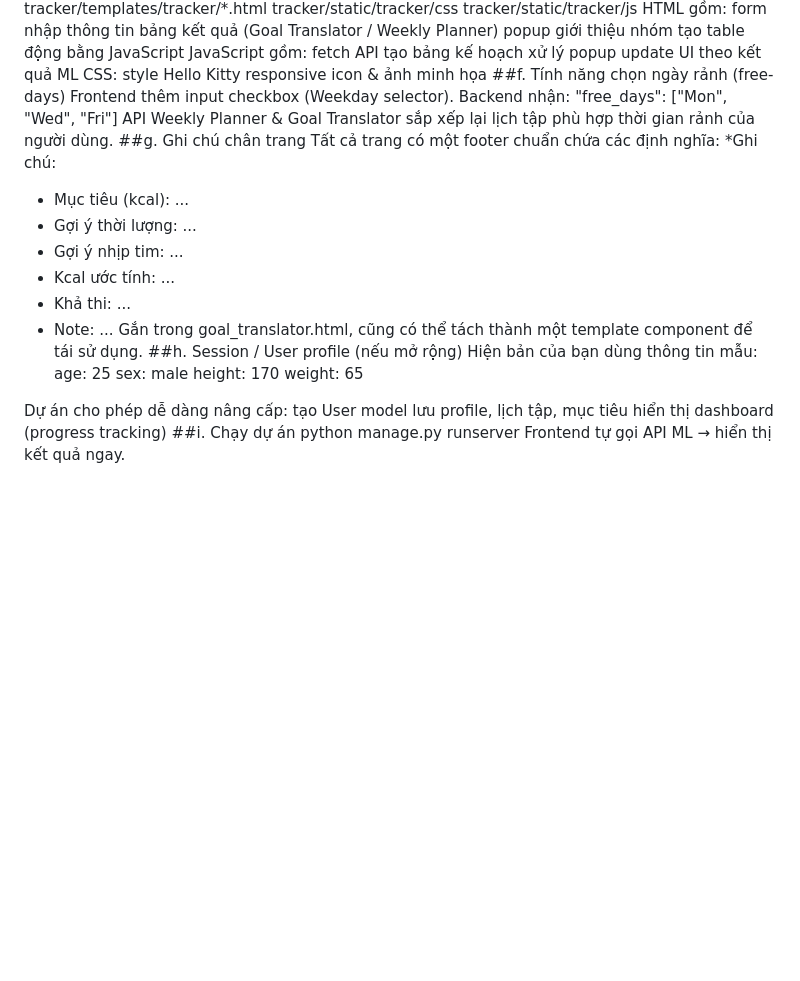
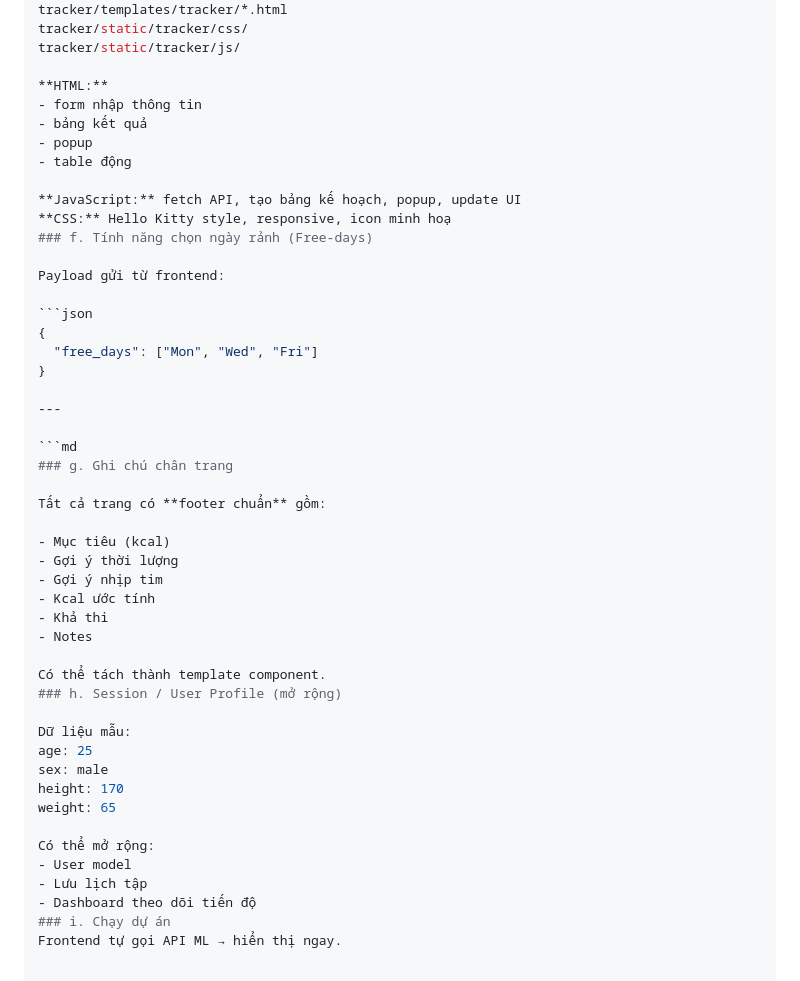
Before and after one commit to duynguyen260406-source/Python-Project, a Markdown page: README.md, the part around the change printed below. Rendered like a GitHub page; blank space fills up the shorter version.

````diff
--- a/README.md
+++ b/README.md
@@ -177,46 +185,50 @@ Các file nằm trong:
 tracker/templates/tracker/*.html
-tracker/static/tracker/css
-tracker/static/tracker/js
-HTML gồm:
-form nhập thông tin
-bảng kết quả (Goal Translator / Weekly Planner)
-popup giới thiệu nhóm
-tạo table động bằng JavaScript
-JavaScript gồm:
-fetch API
-tạo bảng kế hoạch
-xử lý popup
-update UI theo kết quả ML
-CSS:
-style Hello Kitty
-responsive
-icon & ảnh minh họa
-##f. Tính năng chọn ngày rảnh (free-days)
-Frontend thêm input checkbox (Weekday selector).
-Backend nhận:
-"free_days": ["Mon", "Wed", "Fri"]
-API Weekly Planner & Goal Translator sắp xếp lại lịch tập phù hợp thời gian rảnh của người dùng.
-##g. Ghi chú chân trang
-Tất cả trang có một footer chuẩn chứa các định nghĩa:
-*Ghi chú:
-- Mục tiêu (kcal): ...
-- Gợi ý thời lượng: ...
-- Gợi ý nhịp tim: ...
-- Kcal ước tính: ...
-- Khả thi: ...
-- Note: ...
-Gắn trong goal_translator.html, cũng có thể tách thành một template component để tái sử dụng.
-##h. Session / User profile (nếu mở rộng)
-Hiện bản của bạn dùng thông tin mẫu:
+tracker/static/tracker/css/
+tracker/static/tracker/js/
+
+**HTML:**
+- form nhập thông tin
+- bảng kết quả
+- popup
+- table động
+
+**JavaScript:** fetch API, tạo bảng kế hoạch, popup, update UI
+**CSS:** Hello Kitty style, responsive, icon minh hoạ
+### f. Tính năng chọn ngày rảnh (Free-days)
+
+Payload gửi từ frontend:
+
+```json
+{
+  "free_days": ["Mon", "Wed", "Fri"]
+}
+
+---
+
+```md
+### g. Ghi chú chân trang
+
+Tất cả trang có **footer chuẩn** gồm:
+
+- Mục tiêu (kcal)
+- Gợi ý thời lượng
+- Gợi ý nhịp tim
+- Kcal ước tính
+- Khả thi
+- Notes
+
+Có thể tách thành template component.
+### h. Session / User Profile (mở rộng)
+
+Dữ liệu mẫu:
 age: 25
 sex: male
 height: 170
 weight: 65
 
-Dự án cho phép dễ dàng nâng cấp:
-tạo User model
-lưu profile, lịch tập, mục tiêu
-hiển thị dashboard (progress tracking)
-##i. Chạy dự án
-python manage.py runserver
-Frontend tự gọi API ML → hiển thị kết quả ngay.
+Có thể mở rộng:
+- User model
+- Lưu lịch tập
+- Dashboard theo dõi tiến độ
+### i. Chạy dự án
+Frontend tự gọi API ML → hiển thị ngay.
````
Also changed, not shown: other parts of README.md (+34 -26 lines).
